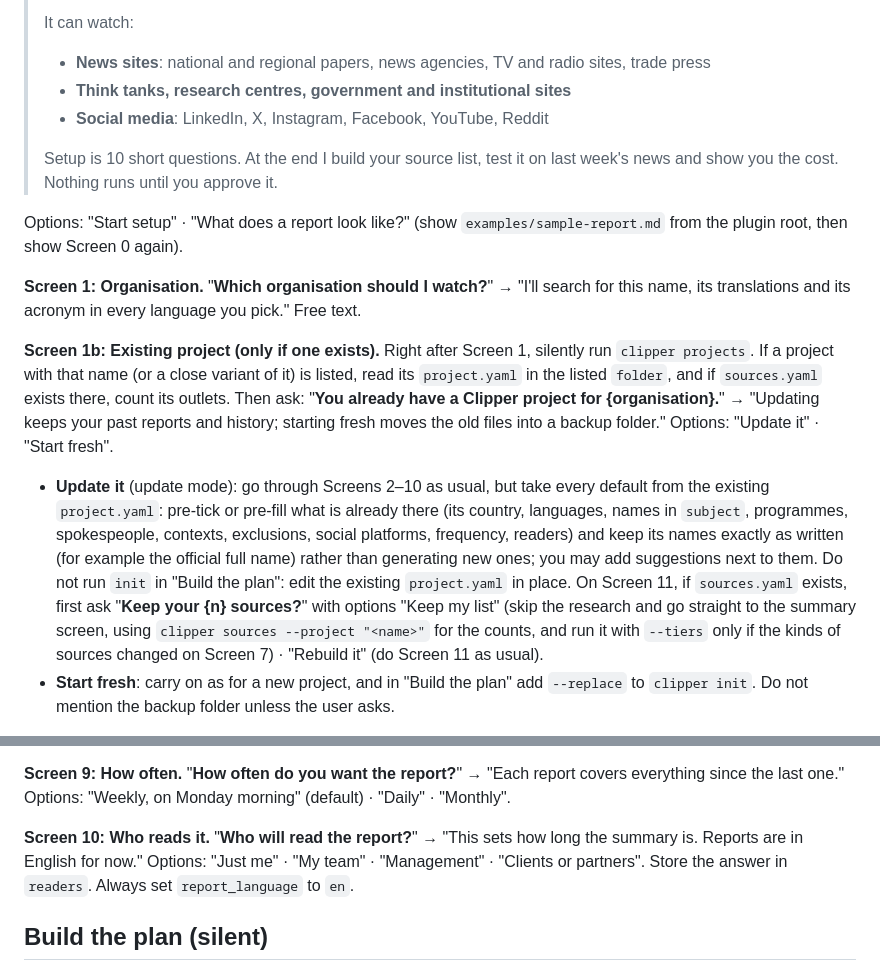
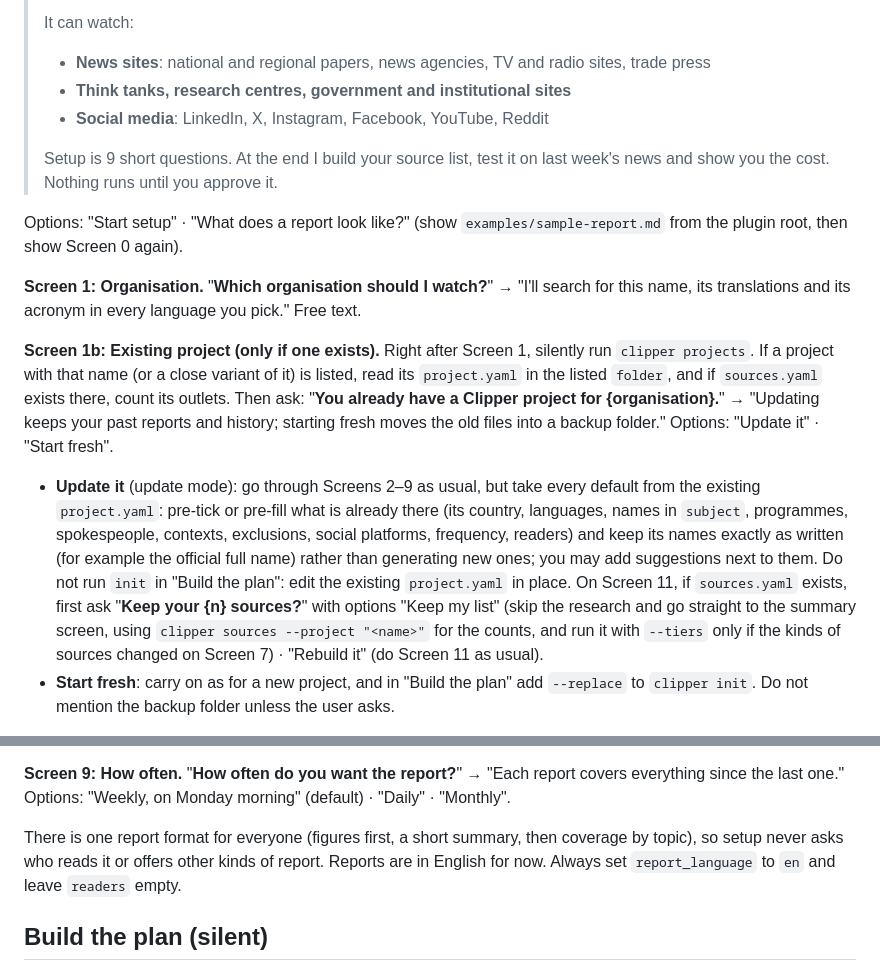
Before and after one commit to omerkavuk/clipper, a Markdown page: skills/setup/SKILL.md, 2 parts joined by grey strips. GitHub-like rendering.

```diff
--- a/skills/setup/SKILL.md
+++ b/skills/setup/SKILL.md
@@ -36,14 +36,14 @@ Quote every path. Every command prints one JSON object on standard output; parse
 > - **Think tanks, research centres, government and institutional sites**
 > - **Social media**: LinkedIn, X, Instagram, Facebook, YouTube, Reddit
 >
-> Setup is 10 short questions. At the end I build your source list, test it on last week's news and show you the cost. Nothing runs until you approve it.
+> Setup is 9 short questions. At the end I build your source list, test it on last week's news and show you the cost. Nothing runs until you approve it.
 
 Options: "Start setup" · "What does a report look like?" (show `examples/sample-report.md` from the plugin root, then show Screen 0 again).
 
 **Screen 1: Organisation.** "**Which organisation should I watch?**" → "I'll search for this name, its translations and its acronym in every language you pick." Free text.
 
 **Screen 1b: Existing project (only if one exists).** Right after Screen 1, silently run `clipper projects`. If a project with that name (or a close variant of it) is listed, read its `project.yaml` in the listed `folder`, and if `sources.yaml` exists there, count its outlets. Then ask: "**You already have a Clipper project for {organisation}.**" → "Updating keeps your past reports and history; starting fresh moves the old files into a backup folder." Options: "Update it" · "Start fresh".
-- **Update it** (update mode): go through Screens 2–10 as usual, but take every default from the existing `project.yaml`: pre-tick or pre-fill what is already there (its country, languages, names in `subject`, programmes, spokespeople, contexts, exclusions, social platforms, frequency, readers) and keep its names exactly as written (for example the official full name) rather than generating new ones; you may add suggestions next to them. Do not run `init` in "Build the plan": edit the existing `project.yaml` in place. On Screen 11, if `sources.yaml` exists, first ask "**Keep your {n} sources?**" with options "Keep my list" (skip the research and go straight to the summary screen, using `clipper sources --project "<name>"` for the counts, and run it with `--tiers` only if the kinds of sources changed on Screen 7) · "Rebuild it" (do Screen 11 as usual).
+- **Update it** (update mode): go through Screens 2–9 as usual, but take every default from the existing `project.yaml`: pre-tick or pre-fill what is already there (its country, languages, names in `subject`, programmes, spokespeople, contexts, exclusions, social platforms, frequency, readers) and keep its names exactly as written (for example the official full name) rather than generating new ones; you may add suggestions next to them. Do not run `init` in "Build the plan": edit the existing `project.yaml` in place. On Screen 11, if `sources.yaml` exists, first ask "**Keep your {n} sources?**" with options "Keep my list" (skip the research and go straight to the summary screen, using `clipper sources --project "<name>"` for the counts, and run it with `--tiers` only if the kinds of sources changed on Screen 7) · "Rebuild it" (do Screen 11 as usual).
 - **Start fresh**: carry on as for a new project, and in "Build the plan" add `--replace` to `clipper init`. Do not mention the backup folder unless the user asks.
 
 **Screen 2: Country.** "**Which country's media?**" → "At the end of setup I'll build a list of {country}'s news outlets, think tanks and institutions, and show it to you for approval." Offer up to 3 likely countries as options; the user can type another. Note its two-letter ISO code (FR, KE, BR) yourself; never show codes.
@@ -71,7 +71,7 @@ Store the picks in `social` as `linkedin`, `x`, `instagram`, `facebook`, `youtub
 
 **Screen 9: How often.** "**How often do you want the report?**" → "Each report covers everything since the last one." Options: "Weekly, on Monday morning" (default) · "Daily" · "Monthly".
 
-**Screen 10: Who reads it.** "**Who will read the report?**" → "This sets how long the summary is. Reports are in English for now." Options: "Just me" · "My team" · "Management" · "Clients or partners". Store the answer in `readers`. Always set `report_language` to `en`.
+There is one report format for everyone (figures first, a short summary, then coverage by topic), so setup never asks who reads it or offers other kinds of report. Reports are in English for now. Always set `report_language` to `en` and leave `readers` empty.
 
 ## Build the plan (silent)
 
```
Also changed, not shown: README.md (+2 -4 lines), docs/setup-wizard.md (+1 -10 lines), assets/readme/workflow.png, 3 other files.
